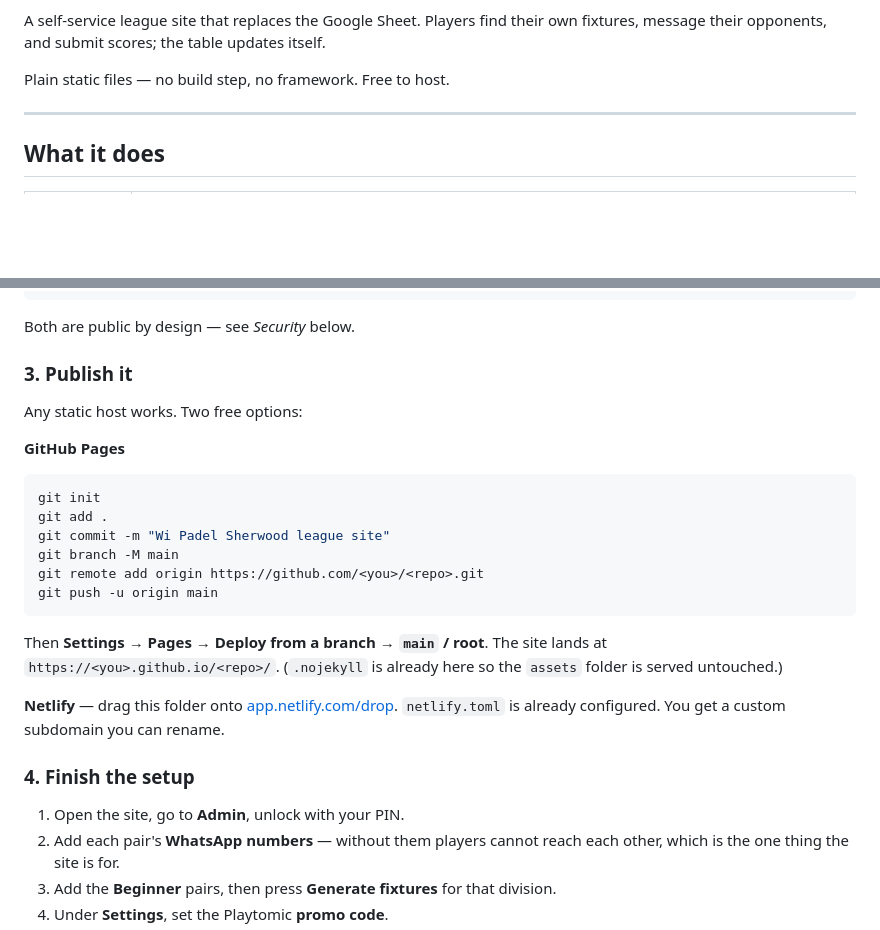
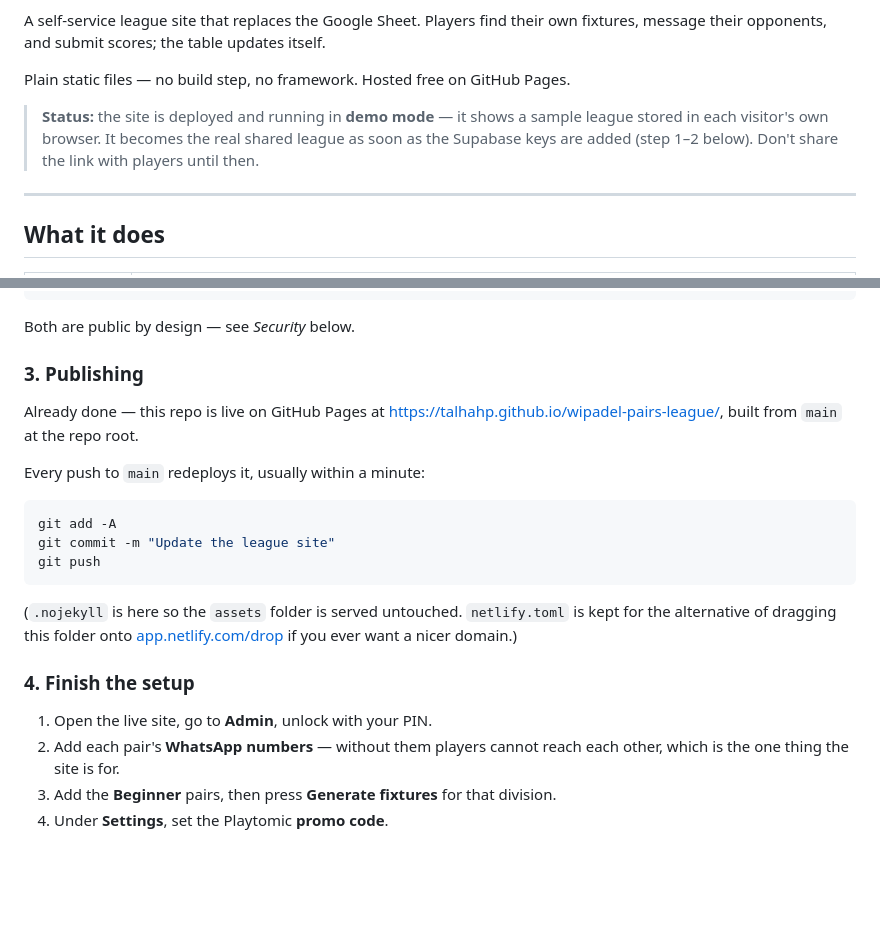
Before and after one commit to talhahp/wipadel-pairs-league, a Markdown page: README.md, 2 parts joined by grey strips. Rendered like a GitHub page; blank space fills up the shorter version.

Commit message:
Document the live URL and deployment status
The site is now on GitHub Pages, so the publish instructions described work
that is already done. Replaced them with how to redeploy, and flagged at the
top that it is still running in demo mode until the Supabase keys are added.

Co-Authored-By: Claude Opus 5 <noreply@anthropic.com>

````diff
--- a/README.md
+++ b/README.md
@@ -3,7 +5,12 @@
 A self-service league site that replaces the Google Sheet. Players find their own
 fixtures, message their opponents, and submit scores; the table updates itself.
 
-Plain static files — no build step, no framework. Free to host.
+Plain static files — no build step, no framework. Hosted free on GitHub Pages.
+
+> **Status:** the site is deployed and running in **demo mode** — it shows a sample
+> league stored in each visitor's own browser. It becomes the real shared league as
+> soon as the Supabase keys are added (step 1–2 below). Don't share the link with
+> players until then.
 
 ---
 
@@ -82,31 +89,26 @@ export const SUPABASE_ANON_KEY = 'eyJhbGciOi...';
 
 Both are public by design — see *Security* below.
 
-### 3. Publish it
+### 3. Publishing
 
-Any static host works. Two free options:
+Already done — this repo is live on GitHub Pages at
+<https://talhahp.github.io/wipadel-pairs-league/>, built from `main` at the repo root.
 
-**GitHub Pages**
+Every push to `main` redeploys it, usually within a minute:
 
 ```bash
-git init
-git add .
-git commit -m "Wi Padel Sherwood league site"
-git branch -M main
-git remote add origin https://github.com/<you>/<repo>.git
-git push -u origin main
+git add -A
+git commit -m "Update the league site"
+git push
 ```
 
-Then **Settings → Pages → Deploy from a branch → `main` / root**. The site lands at
-`https://<you>.github.io/<repo>/`. (`.nojekyll` is already here so the `assets`
-folder is served untouched.)
-
-**Netlify** — drag this folder onto [app.netlify.com/drop](https://app.netlify.com/drop).
-`netlify.toml` is already configured. You get a custom subdomain you can rename.
+(`.nojekyll` is here so the `assets` folder is served untouched. `netlify.toml` is
+kept for the alternative of dragging this folder onto
+[app.netlify.com/drop](https://app.netlify.com/drop) if you ever want a nicer domain.)
 
 ### 4. Finish the setup
 
-1. Open the site, go to **Admin**, unlock with your PIN.
+1. Open the live site, go to **Admin**, unlock with your PIN.
 2. Add each pair's **WhatsApp numbers** — without them players cannot reach each other,
    which is the one thing the site is for.
 3. Add the **Beginner** pairs, then press **Generate fixtures** for that division.
````
Also changed, not shown: other parts of README.md (+2 -0 lines).
